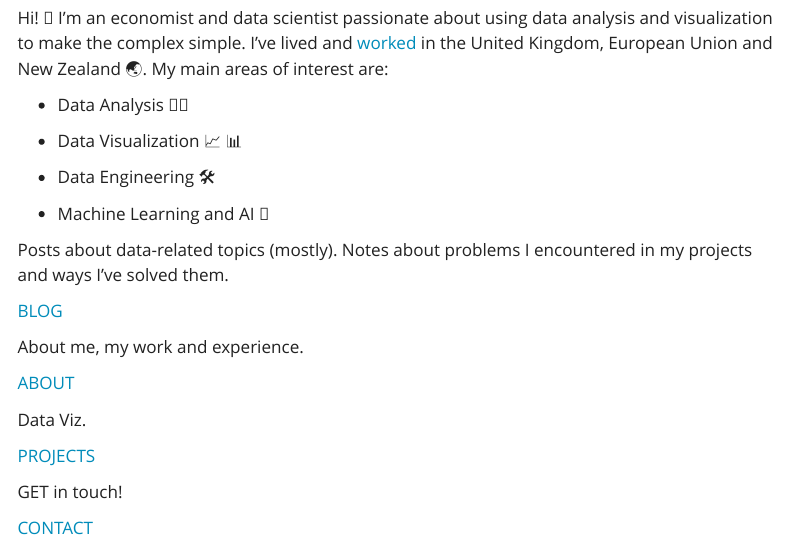
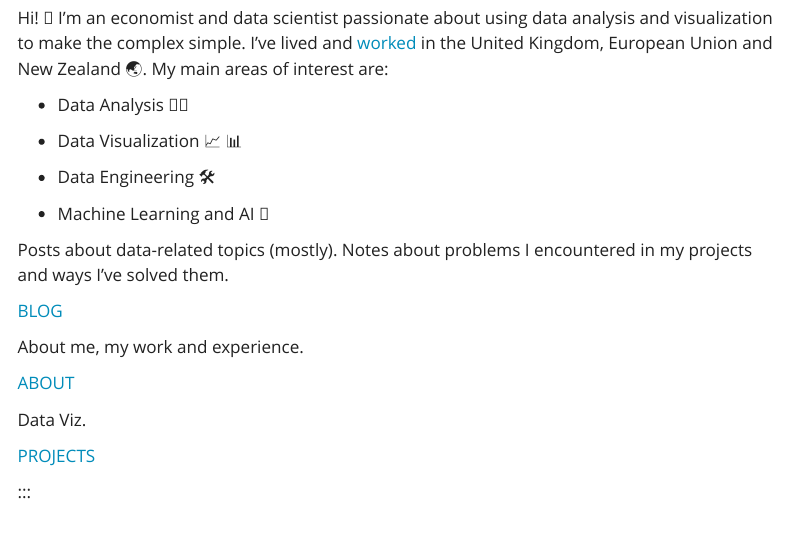
Before and after one commit to mottlio/website, a Quarto document (index.qmd): the page in a window 1100 px wide, from 610 px down. Rendered offline with R 4.5, knitr and Pandoc in place of Quarto, with nearby package versions; menus at the side of the page are left out.

Commit message:
change index page

```diff
--- a/index.qmd
+++ b/index.qmd
@@ -79,20 +79,7 @@ Data Viz.
 :::
 :::
 
-::: {.g-col-12 .g-col-md-4}
-::: {#card-third-color .card .h-100}
-::: {.card-body .d-flex .flex-column}
-<p class="card-text">
 
-GET in touch!
-
-</p>
-
-::: {style="margin-top: auto;"}
-<a href="talks.qmd" class="card-link third-color-link heading-font">CONTACT</a>
-:::
-:::
-:::
 :::
 
 
```
Also changed, not shown: 1 other file.
